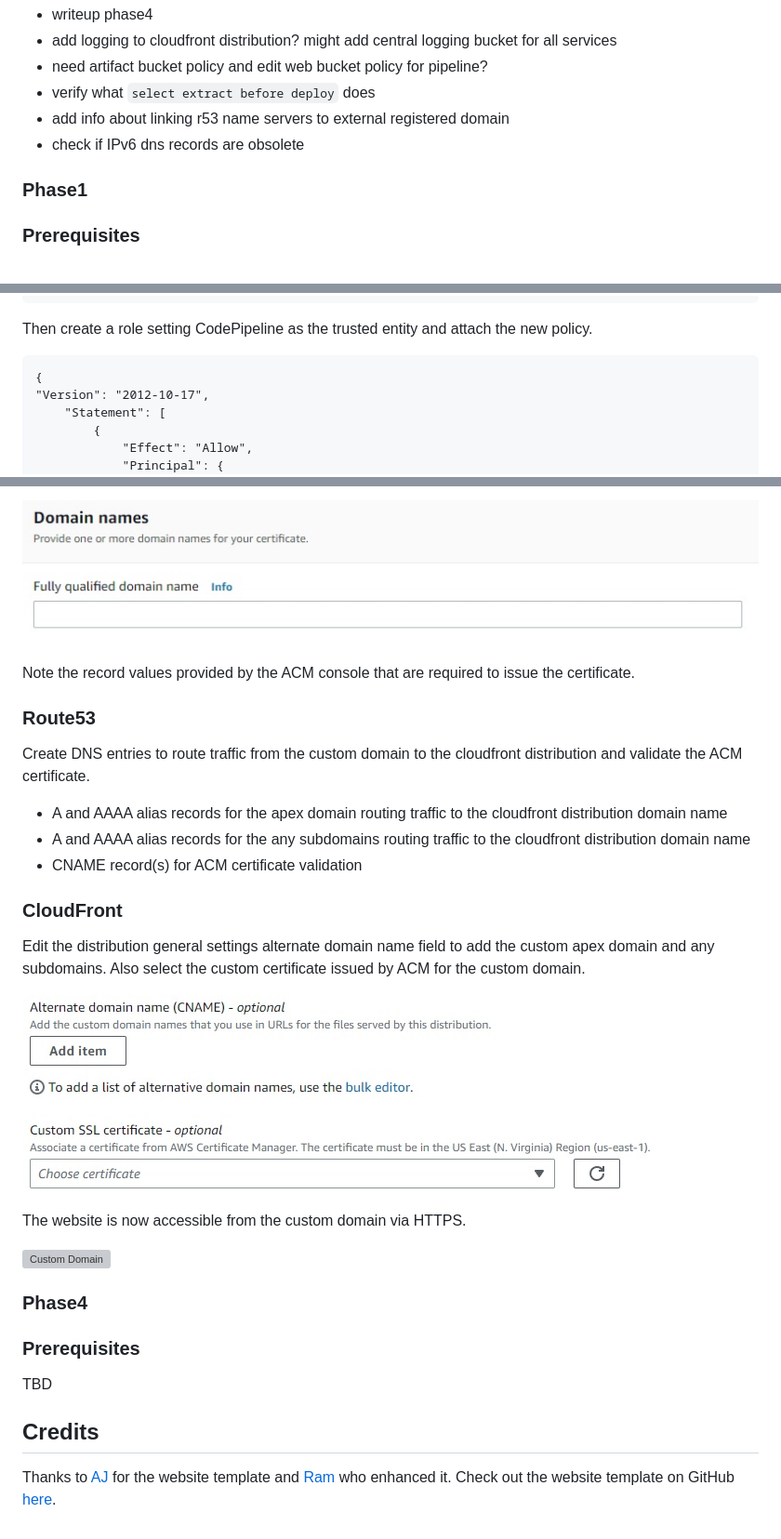
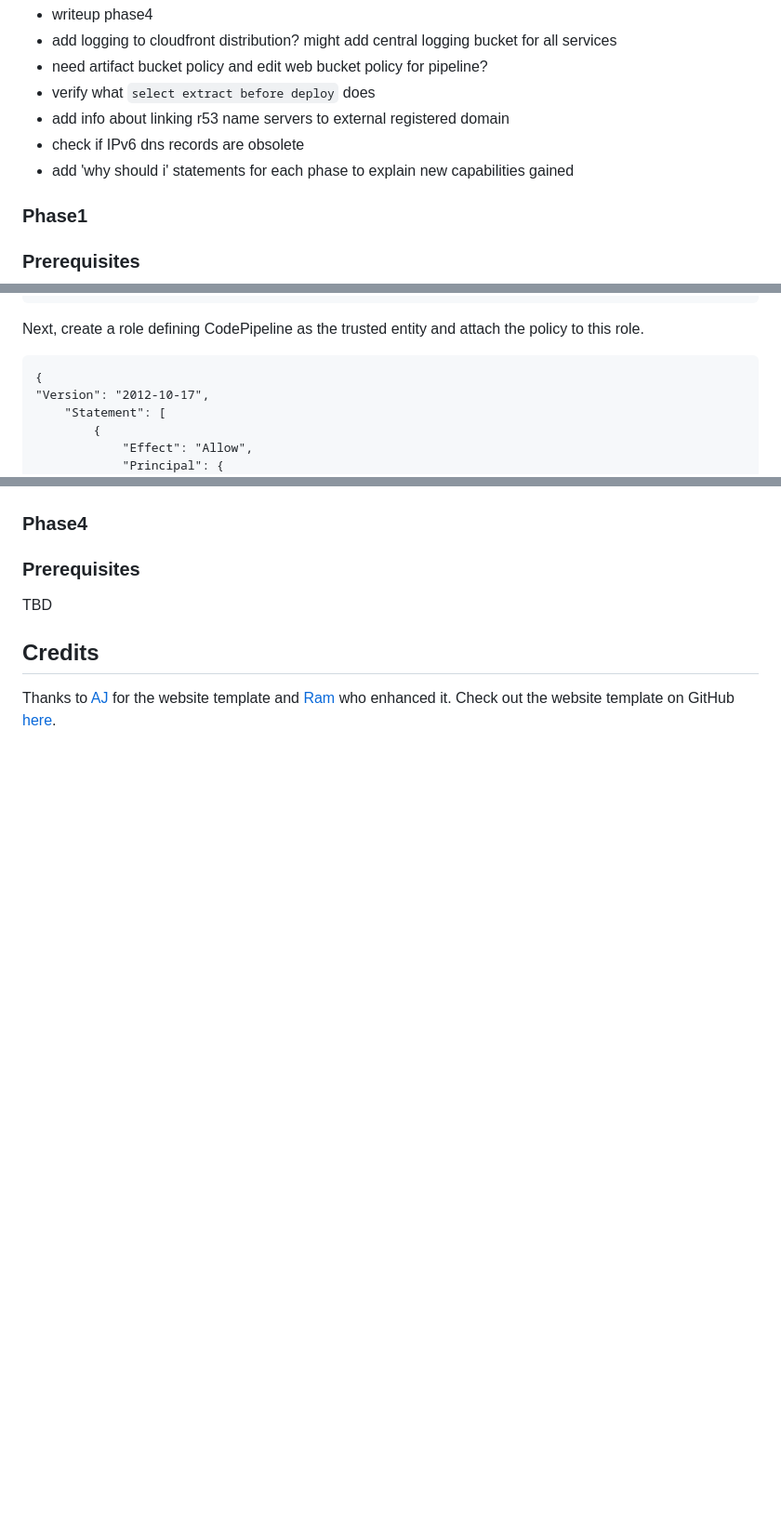
Before and after one commit to levicherrin/aws-web-hosting, a Markdown page: README.md, 3 parts joined by grey strips. Shown at 93% size. GitHub-like rendering; blank space fills up the shorter version; grey boxes are pictures that could not be loaded.

````diff
--- a/README.md
+++ b/README.md
@@ -48,6 +48,7 @@ TODOS:
 - verify what `select extract before deploy` does
 - add info about linking r53 name servers to external registered domain
 - check if IPv6 dns records are obsolete
+- add 'why should i' statements for each phase to explain new capabilities gained
 
 ### Phase1
 
@@ -145,7 +186,7 @@ First create a new IAM policy defining permissions to least priviledge for this
     ]
 }
 ```
-Then create a role setting CodePipeline as the trusted entity and attach the new policy.
+Next, create a role defining CodePipeline as the trusted entity and attach the policy to this role.
 
 ```
 {
@@ -198,22 +225,3 @@ The wildcard subdomain should look something like `*.example.com`
-![Request Certificate](docs/phase3/requestCertificate.jpg)
-
-Note the record values provided by the ACM console that are required to issue the certificate.
-
-### Route53
-Create DNS entries to route traffic from the custom domain to the cloudfront distribution and validate the ACM certificate.
-
-- A and AAAA alias records for the apex domain routing traffic to the cloudfront distribution domain name
-- A and AAAA alias records for the any subdomains routing traffic to the cloudfront distribution domain name
-- CNAME record(s) for ACM certificate validation
-
-### CloudFront
-Edit the distribution general settings alternate domain name field to add the custom apex domain and any subdomains. Also select the custom certificate issued by ACM for the custom domain.
-
-![Edit Distribution](docs/phase3/editDistribution.jpg)
-
-The website is now accessible from the custom domain via HTTPS.
-
-![Custom Domain](docs/phase3/customDomain.jpg)
 
 ### Phase4
 
````
Also changed, not shown: other parts of README.md (+48 -22 lines).
